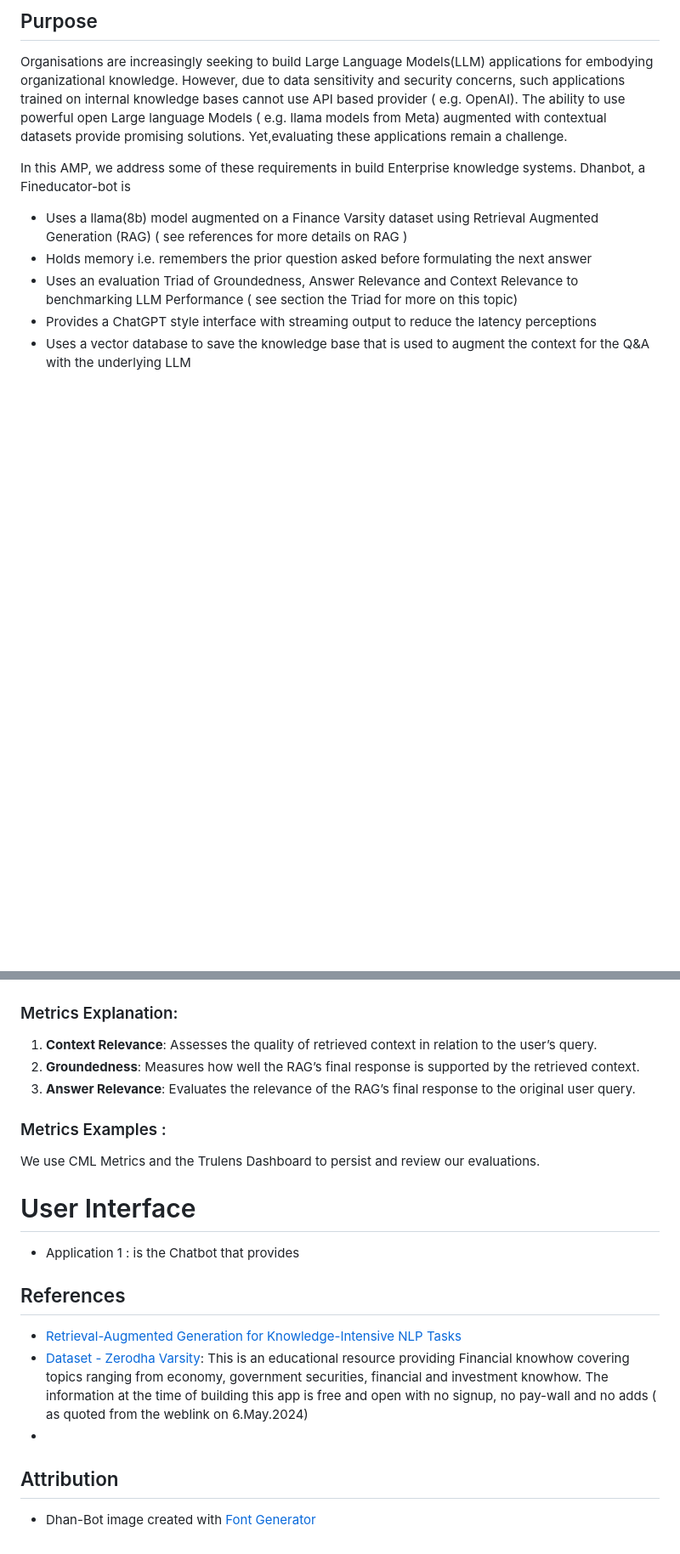
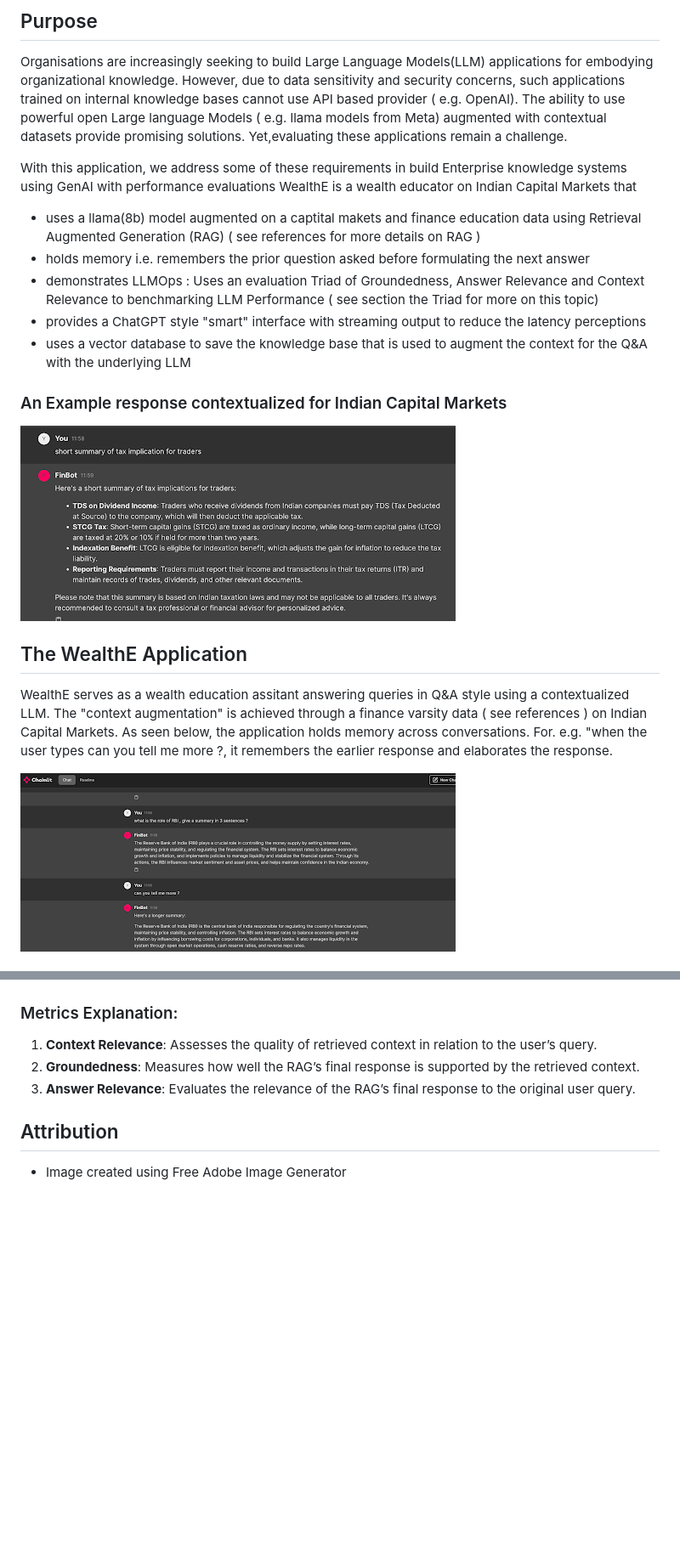
Before and after one commit to SuperEllipse/WealthE, a Markdown page: README.md, 2 parts joined by grey strips. Shown: that part at 85% size. GitHub-like rendering; pictures changed too: assets/images/GenAI-app-with-memory.png (added), assets/images/GenAi-app-contextualization.png (added); blank space fills up the shorter version.

```diff
--- a/README.md
+++ b/README.md
@@ -10,9 +7,23 @@ The word Dhan has an origin in the language Sanksrit for Wealth. It should be pr
 ## Purpose ##
   Organisations are increasingly seeking to build Large Language Models(LLM) applications for embodying organizational knowledge. However, due to data sensitivity and security concerns, such applications trained on internal knowledge bases cannot use API based provider ( e.g. OpenAI). The ability to use  powerful open Large language Models ( e.g. llama models from Meta) augmented with contextual datasets provide promising solutions. Yet,evaluating these applications remain a challenge.
 
-   In this AMP, we address some of these requirements in build Enterprise knowledge systems. Dhanbot, a Fineducator-bot is
-  - Uses a llama(8b) model augmented on a Finance Varsity dataset using Retrieval Augmented Generation (RAG) ( see references for more details on RAG )
-  - Holds memory i.e. remembers the prior question asked before formulating the next answer
-  - Uses an evaluation Triad of Groundedness, Answer Relevance and Context Relevance to benchmarking LLM Performance ( see section the Triad for more on this topic)
-  - Provides a ChatGPT style interface with streaming output to reduce the latency perceptions
-  - Uses a vector database to save the knowledge base that is used to augment the context for the Q&A with the underlying LLM
+   With this application, we address some of these requirements in build Enterprise knowledge systems using GenAI with performance evaluations
+   WealthE is a wealth educator on Indian Capital Markets that
+  - uses a llama(8b) model augmented on a captital makets and finance education data using Retrieval Augmented Generation (RAG) ( see references for more details on RAG )
+  - holds memory i.e. remembers the prior question asked before formulating the next answer
+  - demonstrates LLMOps : Uses an evaluation Triad of Groundedness, Answer Relevance and Context Relevance to benchmarking LLM Performance ( see section the Triad for more on this topic)
+  - provides a ChatGPT style "smart" interface with streaming output to reduce the latency perceptions
+  - uses a vector database to save the knowledge base that is used to augment the context for the Q&A with the underlying LLM
+
+### An Example response contextualized for Indian Capital Markets
+
+![](assets/images/GenAi-app-contextualization.png)
+
+## The WealthE Application
+  WealthE serves as a wealth education assitant answering queries in Q&A style using a contextualized LLM. The "context augmentation" is
+  achieved through a finance varsity data ( see references ) on Indian Capital Markets. As seen below, the application holds memory
+  across conversations. For. e.g. "when the user types can you tell me more ?, it remembers the earlier response and elaborates the response.
+
+  ![](./assets/images/GenAI-app-with-memory.png)
+
+
@@ -57,17 +95,5 @@ For Evaluation we use the RAG Triad of Metrics described by TruLens and DeepLear
 2. **Groundedness**: Measures how well the RAG’s final response is supported by the retrieved context.
 3. **Answer Relevance**: Evaluates the relevance of the RAG’s final response to the original user query.
 
-### Metrics Examples :
-We use CML Metrics and the Trulens Dashboard to persist and review our evaluations.
-
-
-# User Interface
-- Application 1 : is the Chatbot that provides
-
-
-## References ##
-- [Retrieval-Augmented Generation for Knowledge-Intensive NLP Tasks](https://arxiv.org/pdf/2005.11401)
-- [Dataset - Zerodha Varsity](https://zerodha.com/varsity/): This is an educational resource providing Financial knowhow covering topics ranging from economy, government securities, financial and investment knowhow. The information at the time of building this app is free and open with no signup, no pay-wall and no adds ( as quoted from the weblink on 6.May.2024)
--
 ## Attribution ##
-- Dhan-Bot image created with [Font Generator]("https://www.textstudio.com/")
+- Image created using Free Adobe Image Generator
```
Also changed, not shown: other parts of README.md (+32 -8 lines), assets/images/Experiment.jpg (added), assets/images/Trulens-dashboard.png (added), assets/images/app-logo.png (added).
